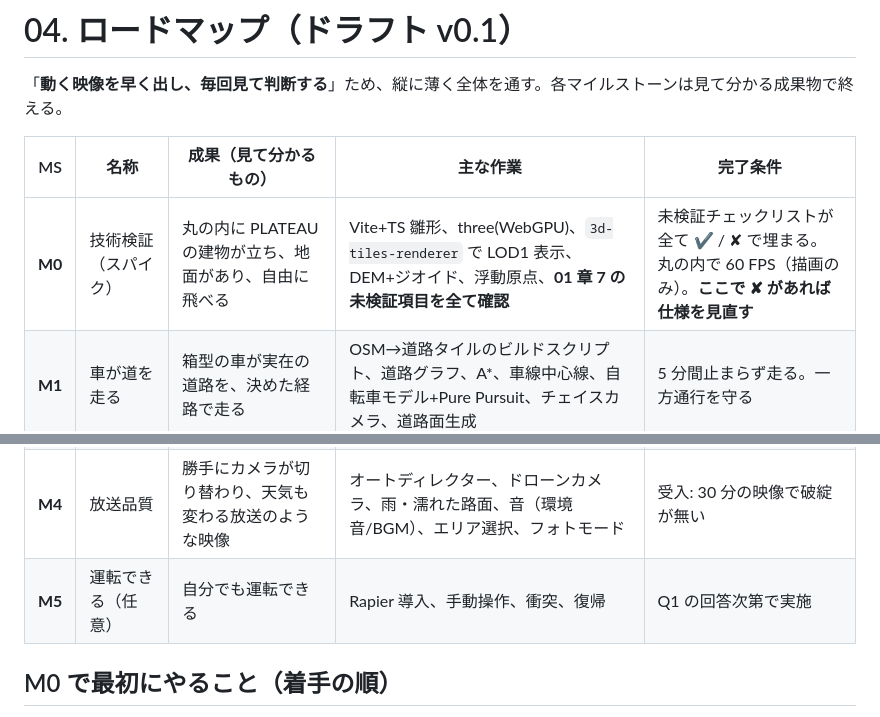
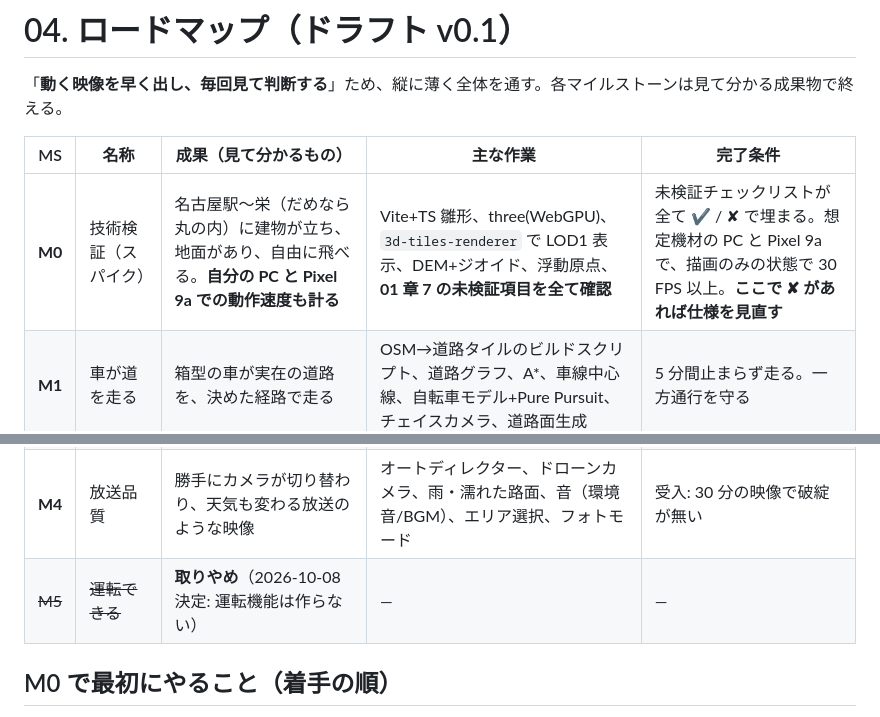
Before and after one commit to kemu6438-prog/-, a Markdown page: docs/04-roadmap.md, 2 parts joined by grey strips. Rendered like a GitHub page.

```diff
--- a/docs/04-roadmap.md
+++ b/docs/04-roadmap.md
@@ -4,12 +4,12 @@
 
 | MS | 名称 | 成果（見て分かるもの） | 主な作業 | 完了条件 |
 | --- | --- | --- | --- | --- |
-| **M0** | 技術検証（スパイク） | 丸の内に PLATEAU の建物が立ち、地面があり、自由に飛べる | Vite+TS 雛形、three(WebGPU)、`3d-tiles-renderer` で LOD1 表示、DEM+ジオイド、浮動原点、**01 章 7 の未検証項目を全て確認** | 未検証チェックリストが全て ✔ / ✘ で埋まる。丸の内で 60 FPS（描画のみ）。**ここで ✘ があれば仕様を見直す** |
+| **M0** | 技術検証（スパイク） | 名古屋駅〜栄（だめなら丸の内）に建物が立ち、地面があり、自由に飛べる。**自分の PC と Pixel 9a での動作速度も計る** | Vite+TS 雛形、three(WebGPU)、`3d-tiles-renderer` で LOD1 表示、DEM+ジオイド、浮動原点、**01 章 7 の未検証項目を全て確認** | 未検証チェックリストが全て ✔ / ✘ で埋まる。想定機材の PC と Pixel 9a で、描画のみの状態で 30 FPS 以上。**ここで ✘ があれば仕様を見直す** |
 | **M1** | 車が道を走る | 箱型の車が実在の道路を、決めた経路で走る | OSM→道路タイルのビルドスクリプト、道路グラフ、A*、車線中心線、自転車モデル+Pure Pursuit、チェイスカメラ、道路面生成 | 5 分間止まらず走る。一方通行を守る |
 | **M2** | 映像になる | 夕方・夜の街を走る「ずっと見ていられる」映像 | 外壁シェーダー、空と太陽、夜（窓・街灯・ヘッドライト）、ブルーム、ドライバー視点、車モデル、白線・横断歩道 | スクショで見て「街に見える」。昼夕夜の切替 |
 | **M3** | 信号と交通（**初期リリース**） | 信号で止まり、他の車と流れる | 信号、IDM 追従、AI 車、スタック復帰、HUD、画質プリセット、出典画面、GitHub Pages デプロイ、QA 走行 | 仕様書 7 章の受入基準を全て満たす |
 | **M4** | 放送品質 | 勝手にカメラが切り替わり、天気も変わる放送のような映像 | オートディレクター、ドローンカメラ、雨・濡れた路面、音（環境音/BGM）、エリア選択、フォトモード | 受入: 30 分の映像で破綻が無い |
-| **M5** | 運転できる（任意） | 自分でも運転できる | Rapier 導入、手動操作、衝突、復帰 | Q1 の回答次第で実施 |
+| ~~M5~~ | ~~運転できる~~ | **取りやめ**（2026-10-08 決定: 運転機能は作らない） | — | — |
 
 ## M0 で最初にやること（着手の順）
 
```
Also changed, not shown: docs/02-spec.md (+12 -10 lines), docs/03-architecture.md (+1 -1 lines).
